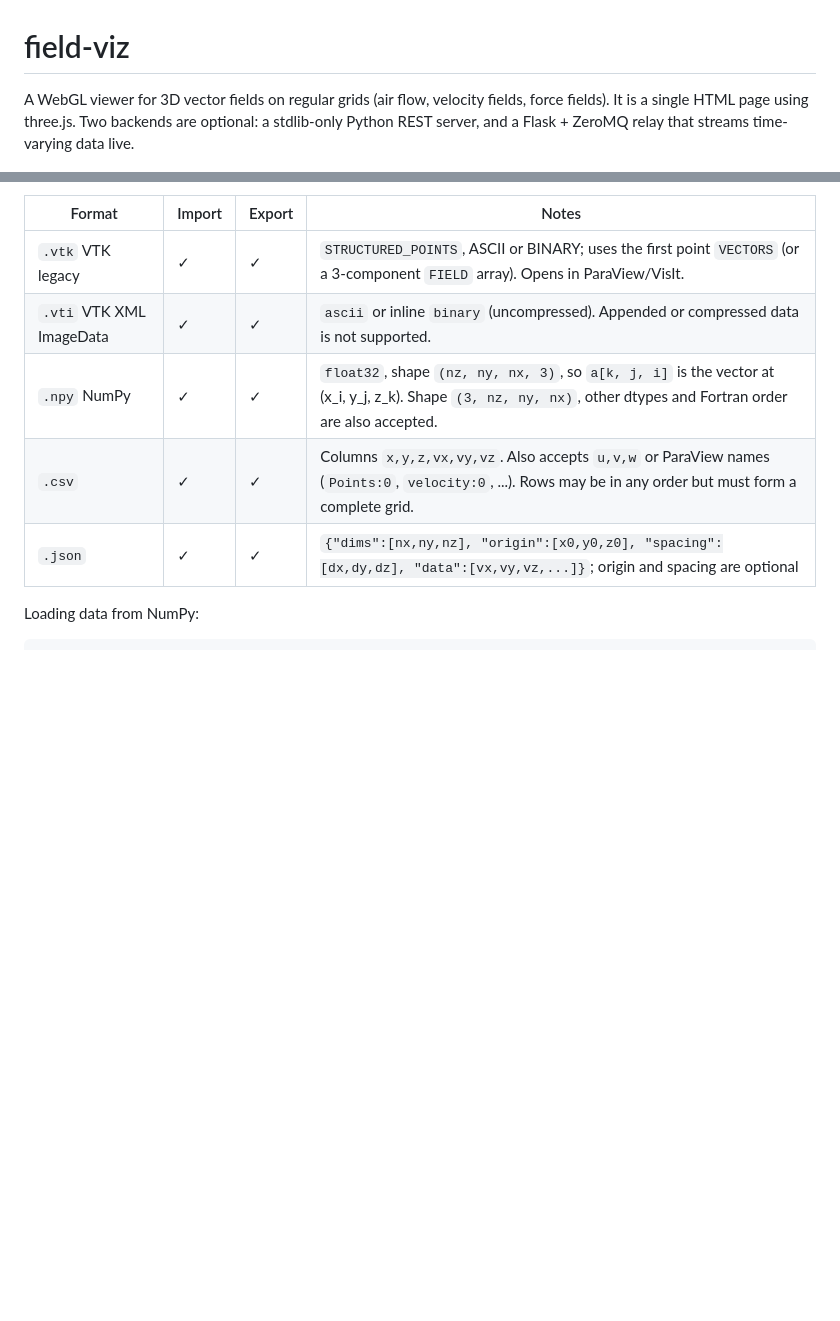
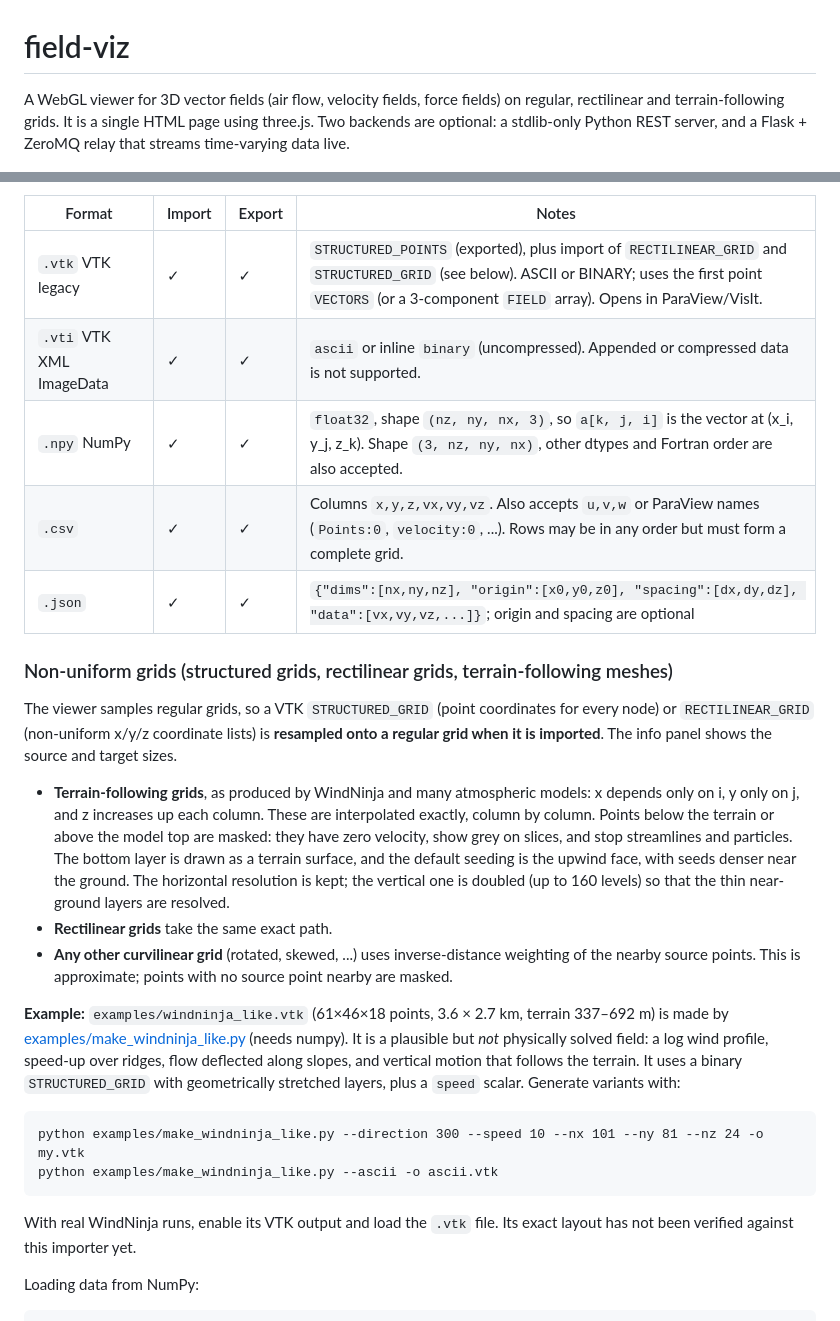
Before and after one commit to mykkro/field-viz, a Markdown page: README.md, 2 parts joined by grey strips. GitHub-like rendering; blank space fills up the shorter version.

````diff
--- a/README.md
+++ b/README.md
@@ -1,6 +1,7 @@
 # field-viz
 
-A WebGL viewer for 3D vector fields on regular grids (air flow, velocity fields, force fields).
+A WebGL viewer for 3D vector fields (air flow, velocity fields, force fields) on regular,
+rectilinear and terrain-following grids.
 It is a single HTML page using three.js. Two backends are optional: a stdlib-only Python REST
 server, and a Flask + ZeroMQ relay that streams time-varying data live.
 
@@ -141,11 +152,43 @@ are computed in physical units.
 
 | Format                     | Import | Export | Notes                                                                                                                                                                    |
 | -------------------------- | ------ | ------ | ------------------------------------------------------------------------------------------------------------------------------------------------------------------------ |
-| `.vtk` VTK legacy        | ✓     | ✓     | `STRUCTURED_POINTS`, ASCII or BINARY; uses the first point `VECTORS` (or a 3-component `FIELD` array). Opens in ParaView/VisIt.                                    |
+| `.vtk` VTK legacy        | ✓     | ✓     | `STRUCTURED_POINTS` (exported), plus import of `RECTILINEAR_GRID` and `STRUCTURED_GRID` (see below). ASCII or BINARY; uses the first point `VECTORS` (or a 3-component `FIELD` array). Opens in ParaView/VisIt. |
 | `.vti` VTK XML ImageData | ✓     | ✓     | `ascii` or inline `binary` (uncompressed). Appended or compressed data is not supported.                                                                             |
 | `.npy` NumPy             | ✓     | ✓     | `float32`, shape `(nz, ny, nx, 3)`, so `a[k, j, i]` is the vector at (x_i, y_j, z_k). Shape `(3, nz, ny, nx)`, other dtypes and Fortran order are also accepted. |
 | `.csv`                   | ✓     | ✓     | Columns `x,y,z,vx,vy,vz`. Also accepts `u,v,w` or ParaView names (`Points:0`, `velocity:0`, ...). Rows may be in any order but must form a complete grid.        |
 | `.json`                  | ✓     | ✓     | `{"dims":[nx,ny,nz], "origin":[x0,y0,z0], "spacing":[dx,dy,dz], "data":[vx,vy,vz,...]}`; origin and spacing are optional                                              |
+
+### Non-uniform grids (structured grids, rectilinear grids, terrain-following meshes)
+
+The viewer samples regular grids, so a VTK `STRUCTURED_GRID` (point coordinates for every node)
+or `RECTILINEAR_GRID` (non-uniform x/y/z coordinate lists) is **resampled onto a regular grid
+when it is imported**. The info panel shows the source and target sizes.
+
+- **Terrain-following grids**, as produced by WindNinja and many atmospheric models: x depends
+  only on i, y only on j, and z increases up each column. These are interpolated exactly, column
+  by column. Points below the terrain or above the model top are masked: they have zero
+  velocity, show grey on slices, and stop streamlines and particles. The bottom layer is drawn as
+  a terrain surface, and the default seeding is the upwind face, with seeds denser near the
+  ground. The horizontal resolution is kept; the vertical one is doubled (up to 160 levels) so
+  that the thin near-ground layers are resolved.
+- **Rectilinear grids** take the same exact path.
+- **Any other curvilinear grid** (rotated, skewed, ...) uses inverse-distance weighting of the
+  nearby source points. This is approximate; points with no source point nearby are masked.
+
+**Example:** `examples/windninja_like.vtk` (61×46×18 points, 3.6 × 2.7 km, terrain 337–692 m)
+is made by [examples/make_windninja_like.py](examples/make_windninja_like.py) (needs numpy).
+It is a plausible but *not* physically solved field: a log wind profile, speed-up over ridges,
+flow deflected along slopes, and vertical motion that follows the terrain. It uses a binary
+`STRUCTURED_GRID` with geometrically stretched layers, plus a `speed` scalar. Generate variants
+with:
+
+```
+python examples/make_windninja_like.py --direction 300 --speed 10 --nx 101 --ny 81 --nz 24 -o my.vtk
+python examples/make_windninja_like.py --ascii -o ascii.vtk
+```
+
+With real WindNinja runs, enable its VTK output and load the `.vtk` file. Its exact layout has
+not been verified against this importer yet.
 
 Loading data from NumPy:
 
````
Also changed, not shown: other parts of README.md (+12 -2 lines), docs/screenshot-terrain.png (added), 5 other files.
